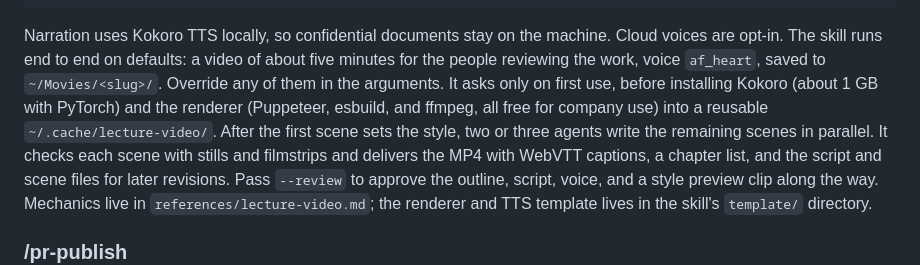
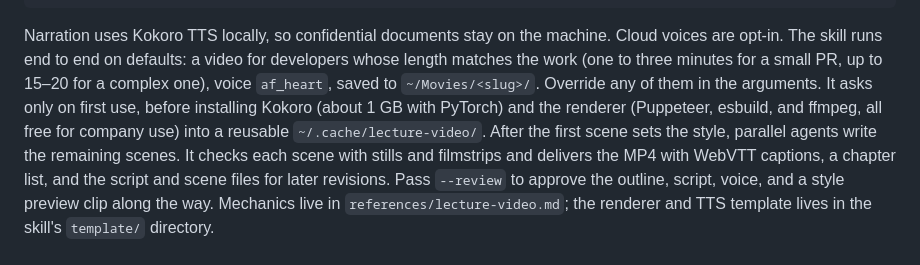
Before and after one commit to djenriquez/claude-plugins, a Markdown page: README.md, the part around the change. Drawn GitHub-style.

Commit message:
feat(lecture-video): size videos to the work and target developers
Videos no longer default to about five minutes. Length follows the work's
complexity: one to three minutes for a small change, five to ten for a
moderate one, and 15 to 20 for a new subsystem or many interacting parts.
The default audience is developers who will review, maintain, or build on
the work, so scenes can assume code literacy and show the code that
matters. Parallel scene groups hold four to six scenes, up to five groups,
so long videos spread across more agents.

Co-authored-by: Claude <noreply@anthropic.com>

```diff
--- a/README.md
+++ b/README.md
@@ -223,12 +223,13 @@ source tag on every scene.
 
 Narration uses Kokoro TTS locally, so confidential documents stay on the
 machine. Cloud voices are opt-in. The skill runs end to end on defaults: a
-video of about five minutes for the people reviewing the work, voice
-`af_heart`, saved to `~/Movies/<slug>/`. Override any of them in the
-arguments. It asks only on first use, before installing Kokoro (about 1 GB
+video for developers whose length matches the work (one to three minutes for
+a small PR, up to 15–20 for a complex one), voice `af_heart`, saved to
+`~/Movies/<slug>/`. Override any of them in the arguments. It asks only on
+first use, before installing Kokoro (about 1 GB
 with PyTorch) and the renderer (Puppeteer, esbuild, and ffmpeg, all free for
 company use) into a reusable `~/.cache/lecture-video/`. After the first scene
-sets the style, two or three agents write the remaining scenes in parallel.
+sets the style, parallel agents write the remaining scenes.
 It checks each scene with stills and filmstrips and delivers the MP4 with
 WebVTT captions, a chapter list, and the script and scene files for later
 revisions. Pass `--review` to approve the
```
Also changed, not shown: 2 other files.
